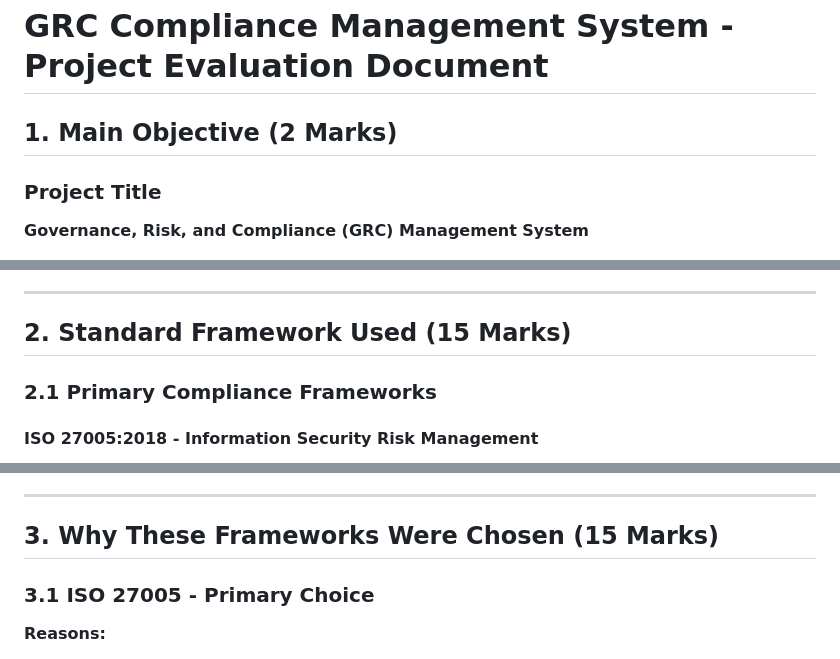
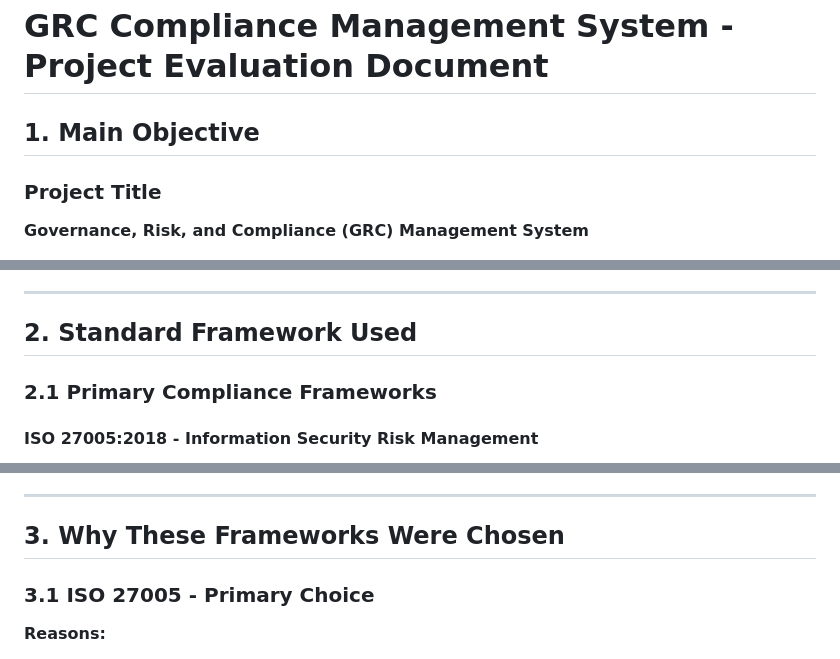
Before and after one commit to aymanshaikh12/Governance-Risk-and-Compliance-GRC-Management-System, a Markdown page: PROJECT_EVALUATION.md, 3 parts joined by grey strips. Rendered like a GitHub page.

```diff
--- a/PROJECT_EVALUATION.md
+++ b/PROJECT_EVALUATION.md
@@ -1,6 +1,6 @@
 # GRC Compliance Management System - Project Evaluation Document
 
-## 1. Main Objective (2 Marks)
+## 1. Main Objective
 
 ### Project Title
 **Governance, Risk, and Compliance (GRC) Management System**
@@ -22,7 +22,7 @@ To develop a comprehensive, enterprise-grade GRC Management System that enables
 
 ---
 
-## 2. Standard Framework Used (15 Marks)
+## 2. Standard Framework Used
 
 ### 2.1 Primary Compliance Frameworks
 
@@ -60,7 +60,7 @@ To develop a comprehensive, enterprise-grade GRC Management System that enables
 
 ---
 
-## 3. Why These Frameworks Were Chosen (15 Marks)
+## 3. Why These Frameworks Were Chosen
 
 ### 3.1 ISO 27005 - Primary Choice
 **Reasons:**
```
Also changed, not shown: other parts of PROJECT_EVALUATION.md (+1 -1 lines).
